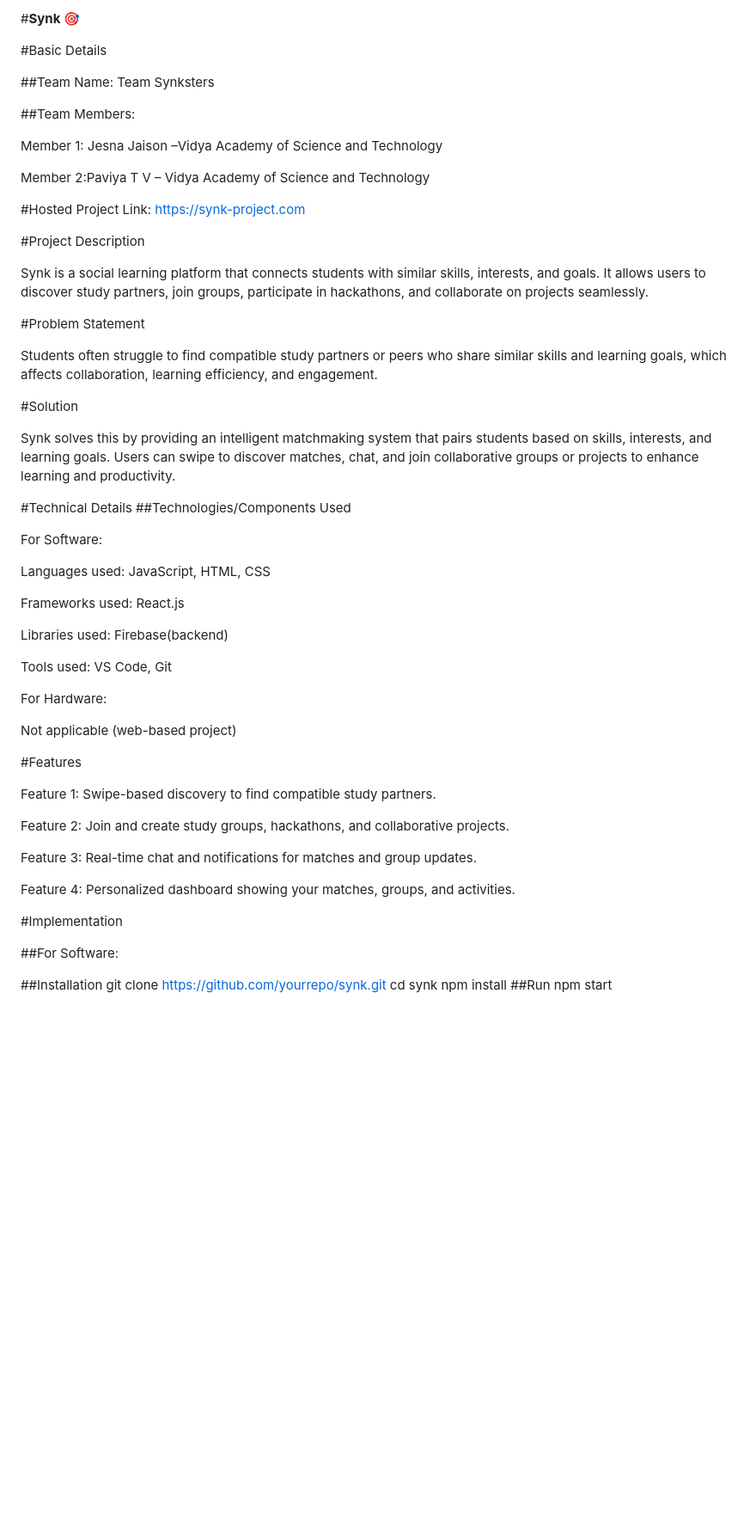
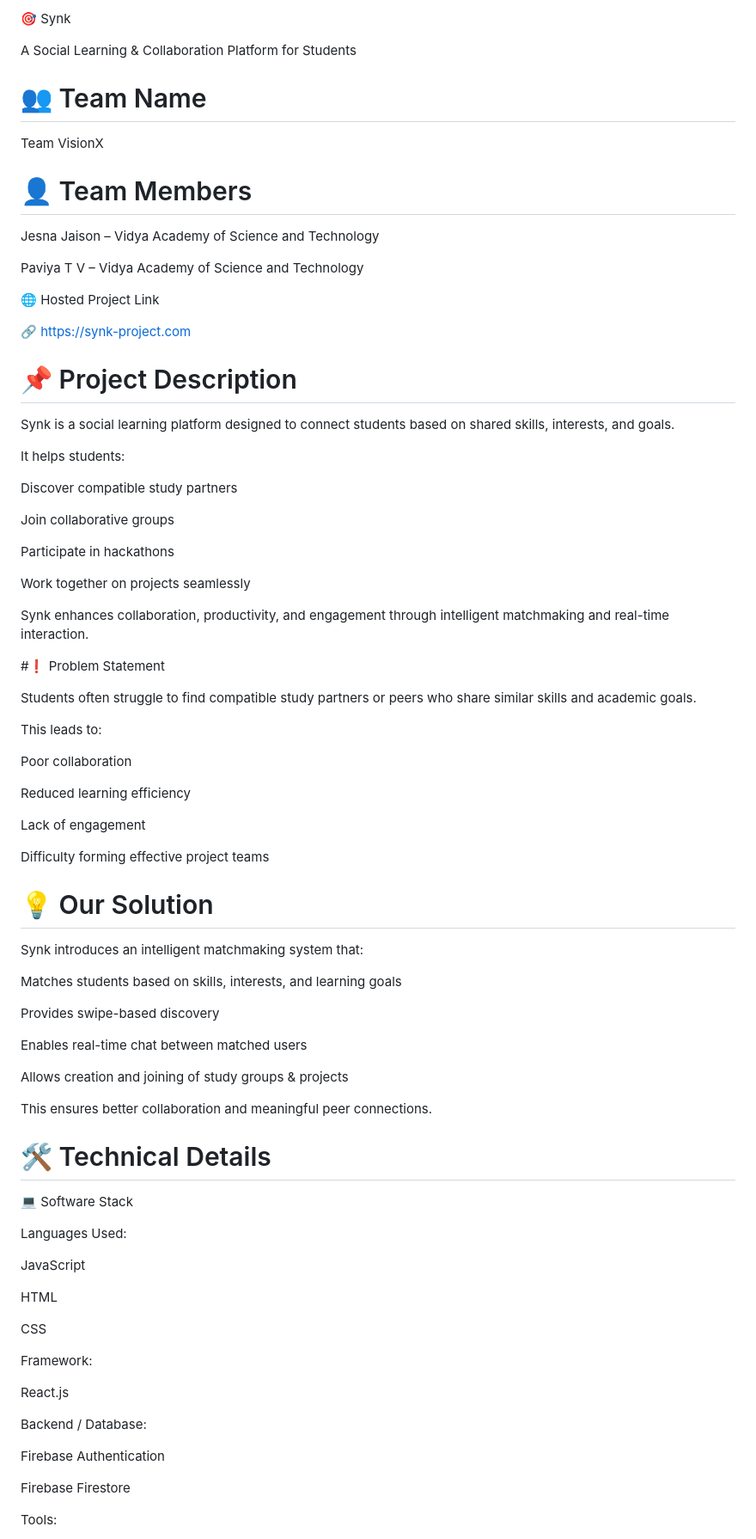
Before and after one commit to Jesna-Jaison/Synk, a Markdown page: README.md, the part around one of its changes. Shown at 86% size. Drawn GitHub-style; blank space fills up the shorter version.

Commit message:
Revise README for better organization and presentation
Updated README.md for improved structure and clarity.

```diff
--- a/README.md
+++ b/README.md
@@ -1,58 +1,85 @@
-#**Synk 🎯**
+🎯 Synk
 
-#Basic Details
+A Social Learning & Collaboration Platform for Students
 
-##Team Name: Team Synksters
+# 👥 Team Name
 
-##Team Members:
+Team VisionX
 
-Member 1: Jesna Jaison –Vidya Academy of Science and Technology
+# 👤 Team Members
 
-Member 2:Paviya T V – Vidya Academy of Science and Technology
+Jesna Jaison – Vidya Academy of Science and Technology
 
-#Hosted Project Link: https://synk-project.com
+Paviya T V – Vidya Academy of Science and Technology
 
-#Project Description
+🌐 Hosted Project Link
 
-Synk is a social learning platform that connects students with similar skills, interests, and goals. It allows users to discover study partners, join groups, participate in hackathons, and collaborate on projects seamlessly.
+🔗 https://synk-project.com
 
-#Problem Statement
+# 📌 Project Description
 
-Students often struggle to find compatible study partners or peers who share similar skills and learning goals, which affects collaboration, learning efficiency, and engagement.
+Synk is a social learning platform designed to connect students based on shared skills, interests, and goals.
 
-#Solution
+It helps students:
 
-Synk solves this by providing an intelligent matchmaking system that pairs students based on skills, interests, and learning goals. Users can swipe to discover matches, chat, and join collaborative groups or projects to enhance learning and productivity.
+Discover compatible study partners
 
-#Technical Details
-##Technologies/Components Used
+Join collaborative groups
 
-For Software:
+Participate in hackathons
 
-Languages used: JavaScript, HTML, CSS
+Work together on projects seamlessly
 
-Frameworks used: React.js
+Synk enhances collaboration, productivity, and engagement through intelligent matchmaking and real-time interaction.
 
-Libraries used: Firebase(backend)
+#❗ Problem Statement
 
-Tools used: VS Code, Git
+Students often struggle to find compatible study partners or peers who share similar skills and academic goals.
 
-For Hardware:
+This leads to:
 
-Not applicable (web-based project)
+Poor collaboration
 
-#Features
+Reduced learning efficiency
 
-Feature 1: Swipe-based discovery to find compatible study partners.
+Lack of engagement
 
-Feature 2: Join and create study groups, hackathons, and collaborative projects.
+Difficulty forming effective project teams
 
-Feature 3: Real-time chat and notifications for matches and group updates.
+# 💡 Our Solution
 
-Feature 4: Personalized dashboard showing your matches, groups, and activities.
+Synk introduces an intelligent matchmaking system that:
 
-#Implementation
+Matches students based on skills, interests, and learning goals
 
-##For Software:
+Provides swipe-based discovery
 
-##Installation
+Enables real-time chat between matched users
+
+Allows creation and joining of study groups & projects
+
+This ensures better collaboration and meaningful peer connections.
+
+# 🛠️ Technical Details
+💻 Software Stack
+
+Languages Used:
+
+JavaScript
+
+HTML
+
+CSS
+
+Framework:
+
+React.js
+
+Backend / Database:
+
+Firebase Authentication
+
+Firebase Firestore
+
+Tools:
+
```
Also changed, not shown: other parts of README.md (+114 -36 lines).
